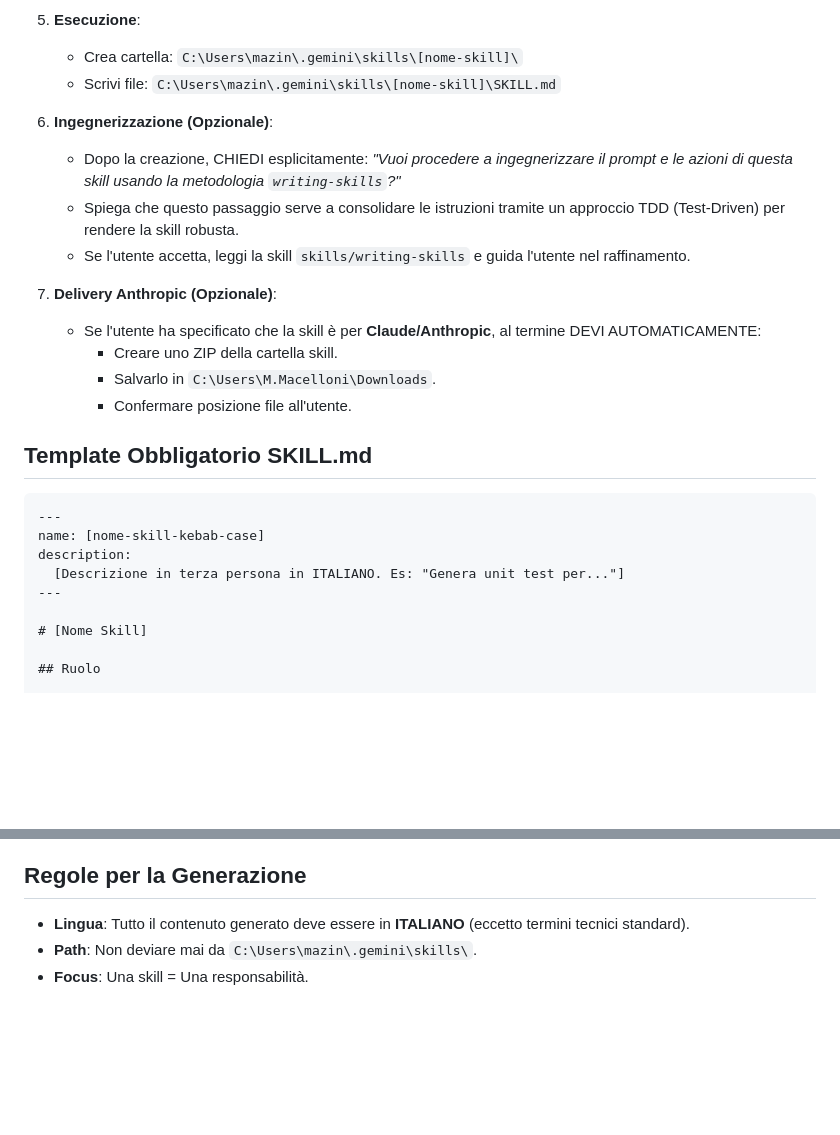
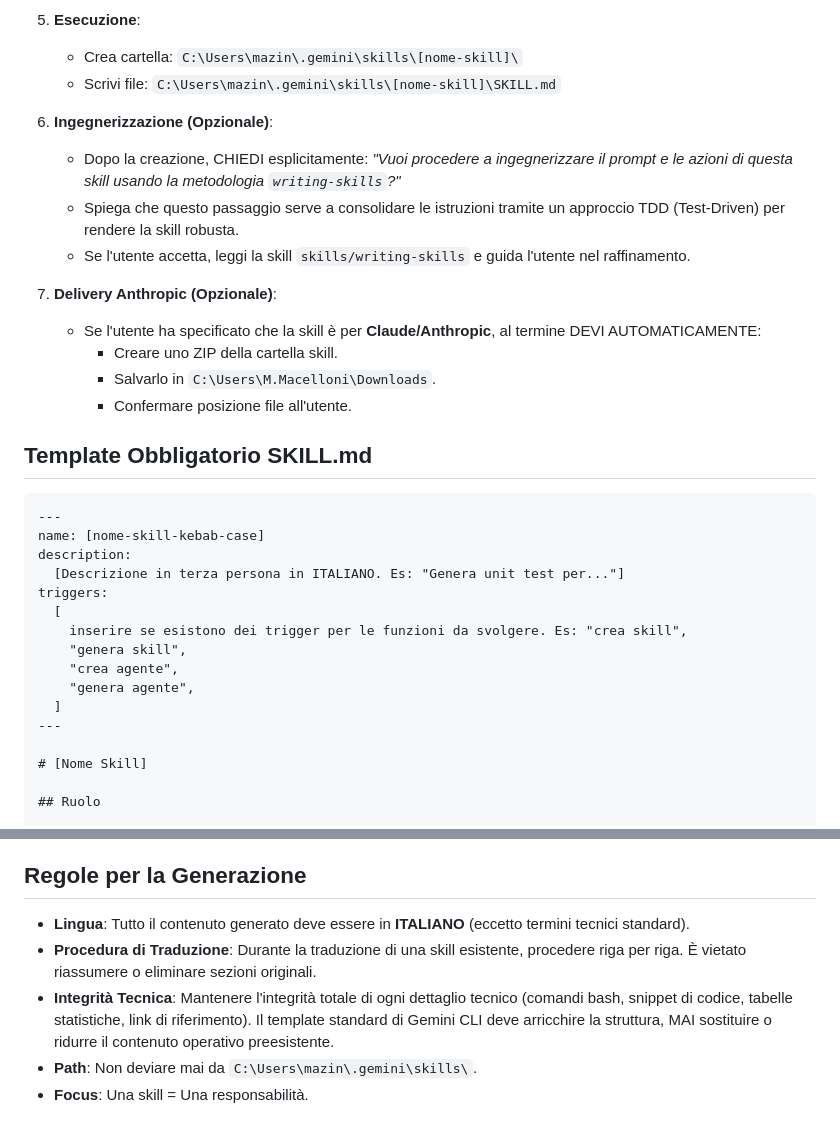
Before and after one commit to Asernet/IA-Skills, a Markdown page: skill-creator/SKILL.md, 2 parts joined by grey strips. GitHub-like rendering; blank space fills up the shorter version.

Commit message:
Update skill-creator SKILL.md with Italian translation

```diff
--- a/skill-creator/SKILL.md
+++ b/skill-creator/SKILL.md
@@ -71,15 +71,15 @@ Segui rigorosamente questa sequenza:
     - Crea cartella: `C:\Users\mazin\.gemini\skills\[nome-skill]\`
     - Scrivi file: `C:\Users\mazin\.gemini\skills\[nome-skill]\SKILL.md`
 6.  **Ingegnerizzazione (Opzionale)**:
-    - Dopo la creazione, CHIEDI esplicitamente: *"Vuoi procedere a ingegnerizzare il prompt e le azioni di questa skill usando la metodologia `writing-skills`?"*
+    - Dopo la creazione, CHIEDI esplicitamente: _"Vuoi procedere a ingegnerizzare il prompt e le azioni di questa skill usando la metodologia `writing-skills`?"_
     - Spiega che questo passaggio serve a consolidare le istruzioni tramite un approccio TDD (Test-Driven) per rendere la skill robusta.
     - Se l'utente accetta, leggi la skill `skills/writing-skills` e guida l'utente nel raffinamento.
 
 7.  **Delivery Anthropic (Opzionale)**:
     - Se l'utente ha specificato che la skill è per **Claude/Anthropic**, al termine DEVI AUTOMATICAMENTE:
-        - Creare uno ZIP della cartella skill.
-        - Salvarlo in `C:\Users\M.Macelloni\Downloads`.
-        - Confermare posizione file all'utente.
+      - Creare uno ZIP della cartella skill.
+      - Salvarlo in `C:\Users\M.Macelloni\Downloads`.
+      - Confermare posizione file all'utente.
 
 ## Template Obbligatorio SKILL.md
 
@@ -88,6 +88,13 @@ Segui rigorosamente questa sequenza:
 name: [nome-skill-kebab-case]
 description:
   [Descrizione in terza persona in ITALIANO. Es: "Genera unit test per..."]
+triggers:
+  [
+    inserire se esistono dei trigger per le funzioni da svolgere. Es: "crea skill",
+    "genera skill",
+    "crea agente",
+    "genera agente",
+  ]
 ---
 
 # [Nome Skill]
@@ -114,5 +121,7 @@ Assistant: ...
 ## Regole per la Generazione
 
 - **Lingua**: Tutto il contenuto generato deve essere in **ITALIANO** (eccetto termini tecnici standard).
+- **Procedura di Traduzione**: Durante la traduzione di una skill esistente, procedere riga per riga. È vietato riassumere o eliminare sezioni originali.
+- **Integrità Tecnica**: Mantenere l'integrità totale di ogni dettaglio tecnico (comandi bash, snippet di codice, tabelle statistiche, link di riferimento). Il template standard di Gemini CLI deve arricchire la struttura, MAI sostituire o ridurre il contenuto operativo preesistente.
 - **Path**: Non deviare mai da `C:\Users\mazin\.gemini\skills\`.
 - **Focus**: Una skill = Una responsabilità.
```
